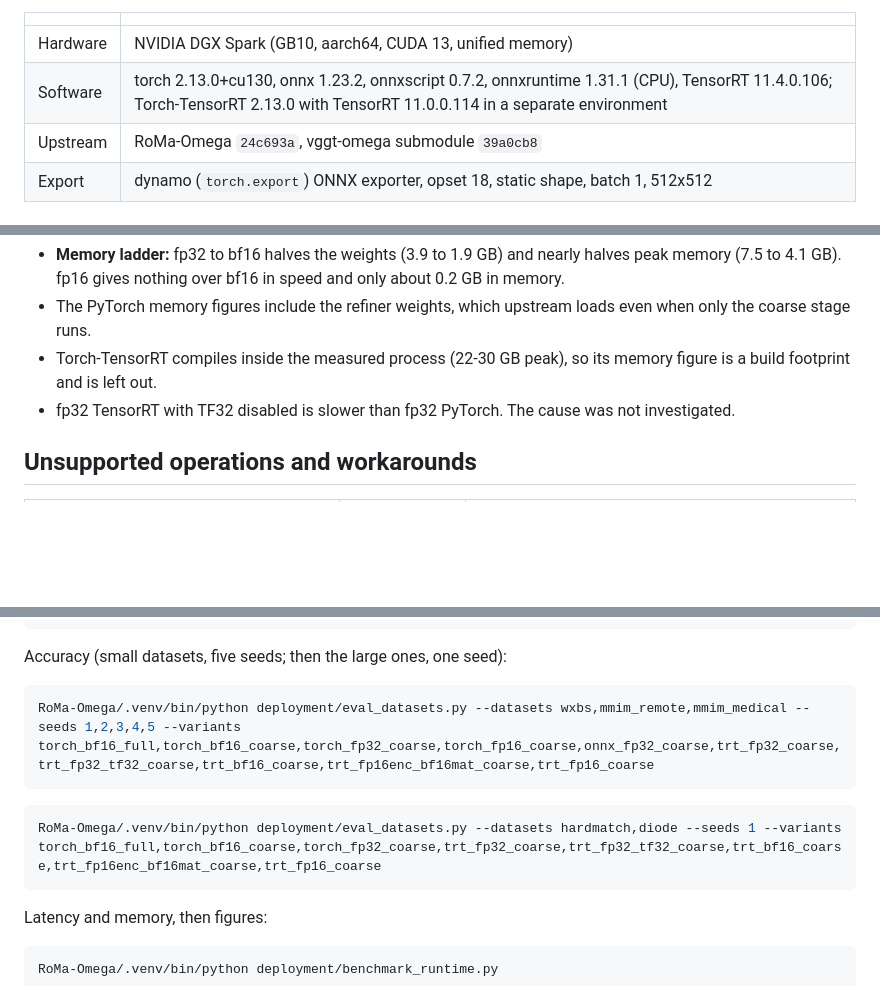
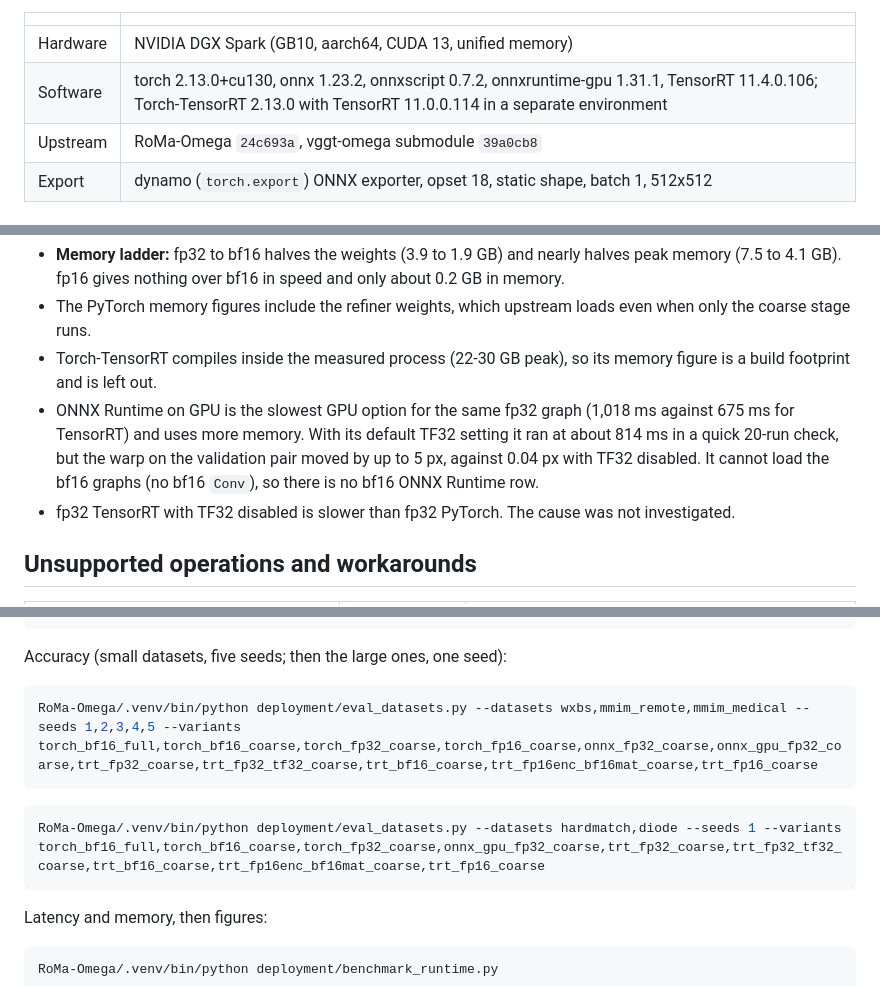
Before and after one commit to wc466/RoMa-Omega-ONNX, a Markdown page: README.md, 3 parts joined by grey strips. Drawn GitHub-style; blank space fills up the shorter version.

````diff
--- a/README.md
+++ b/README.md
@@ -25,7 +25,7 @@ five datasets.
 | | |
 |---|---|
 | Hardware | NVIDIA DGX Spark (GB10, aarch64, CUDA 13, unified memory) |
-| Software | torch 2.13.0+cu130, onnx 1.23.2, onnxscript 0.7.2, onnxruntime 1.31.1 (CPU), TensorRT 11.4.0.106; Torch-TensorRT 2.13.0 with TensorRT 11.0.0.114 in a separate environment |
+| Software | torch 2.13.0+cu130, onnx 1.23.2, onnxscript 0.7.2, onnxruntime-gpu 1.31.1, TensorRT 11.4.0.106; Torch-TensorRT 2.13.0 with TensorRT 11.0.0.114 in a separate environment |
 | Upstream | RoMa-Omega `24c693a`, vggt-omega submodule `39a0cb8` |
 | Export | dynamo (`torch.export`) ONNX exporter, opset 18, static shape, batch 1, 512x512 |
 
@@ -114,6 +127,11 @@ Notes:
   when only the coarse stage runs.
 - Torch-TensorRT compiles inside the measured process (22-30 GB peak), so its
   memory figure is a build footprint and is left out.
+- ONNX Runtime on GPU is the slowest GPU option for the same fp32 graph (1,018 ms
+  against 675 ms for TensorRT) and uses more memory. With its default TF32 setting
+  it ran at about 814 ms in a quick 20-run check, but the warp on the validation
+  pair moved by up to 5 px, against 0.04 px with TF32 disabled. It cannot load the
+  bf16 graphs (no bf16 `Conv`), so there is no bf16 ONNX Runtime row.
 - fp32 TensorRT with TF32 disabled is slower than fp32 PyTorch. The cause was not
   investigated.
 
@@ -209,11 +227,11 @@ RoMa-Omega/.venv/bin/python deployment/prepare_diode.py
 Accuracy (small datasets, five seeds; then the large ones, one seed):
 
 ```bash
-RoMa-Omega/.venv/bin/python deployment/eval_datasets.py --datasets wxbs,mmim_remote,mmim_medical --seeds 1,2,3,4,5 --variants torch_bf16_full,torch_bf16_coarse,torch_fp32_coarse,torch_fp16_coarse,onnx_fp32_coarse,trt_fp32_coarse,trt_fp32_tf32_coarse,trt_bf16_coarse,trt_fp16enc_bf16mat_coarse,trt_fp16_coarse
+RoMa-Omega/.venv/bin/python deployment/eval_datasets.py --datasets wxbs,mmim_remote,mmim_medical --seeds 1,2,3,4,5 --variants torch_bf16_full,torch_bf16_coarse,torch_fp32_coarse,torch_fp16_coarse,onnx_fp32_coarse,onnx_gpu_fp32_coarse,trt_fp32_coarse,trt_fp32_tf32_coarse,trt_bf16_coarse,trt_fp16enc_bf16mat_coarse,trt_fp16_coarse
 ```
 
 ```bash
-RoMa-Omega/.venv/bin/python deployment/eval_datasets.py --datasets hardmatch,diode --seeds 1 --variants torch_bf16_full,torch_bf16_coarse,torch_fp32_coarse,trt_fp32_coarse,trt_fp32_tf32_coarse,trt_bf16_coarse,trt_fp16enc_bf16mat_coarse,trt_fp16_coarse
+RoMa-Omega/.venv/bin/python deployment/eval_datasets.py --datasets hardmatch,diode --seeds 1 --variants torch_bf16_full,torch_bf16_coarse,torch_fp32_coarse,onnx_gpu_fp32_coarse,trt_fp32_coarse,trt_fp32_tf32_coarse,trt_bf16_coarse,trt_fp16enc_bf16mat_coarse,trt_fp16_coarse
 ```
 
 Latency and memory, then figures:
````
Also changed, not shown: other parts of README.md (+44 -31 lines), deployment/figures/accuracy.png, deployment/figures/latency.png, deployment/figures/memory.png, 9 other files.
